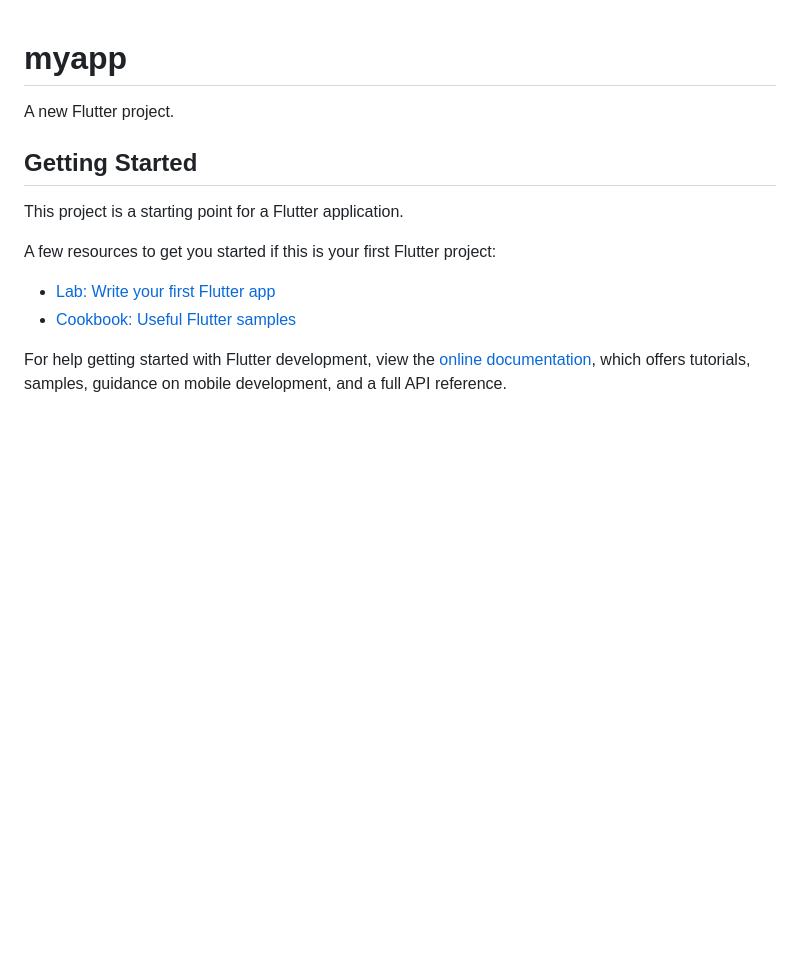
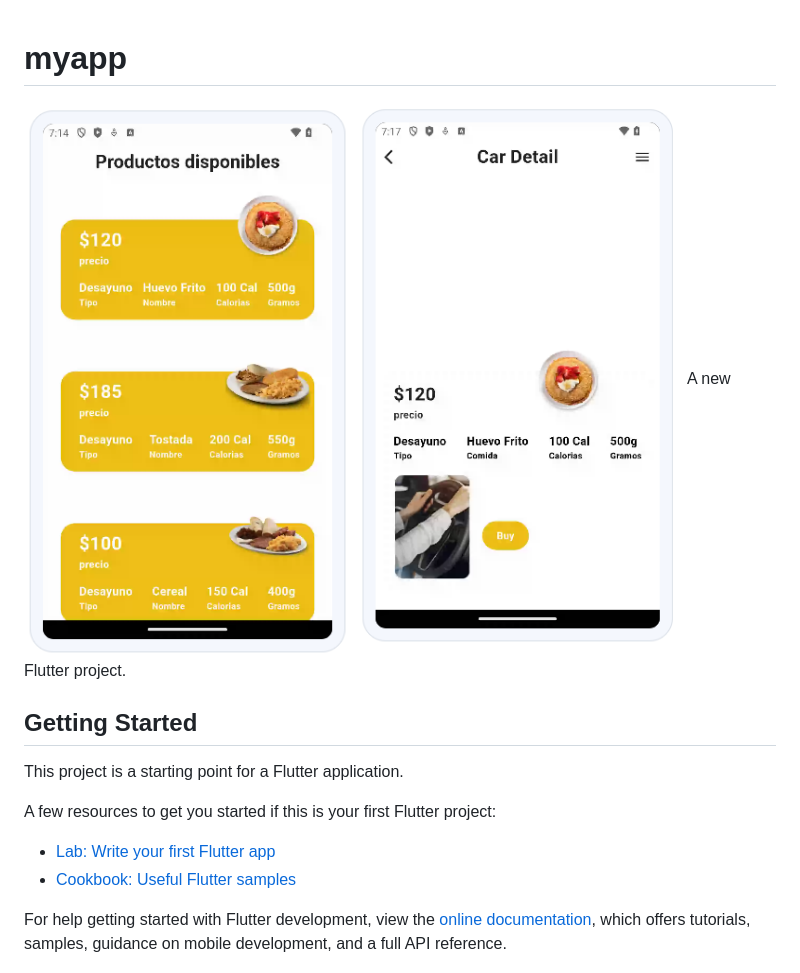
Before and after one commit to floresstd/UIII_act2, a Markdown page: README.md, the part around the change. Drawn GitHub-style; pictures changed too: image-1.png (added), image.png (added); blank space fills up the shorter version.

Commit message:
dsgfre

```diff
--- a/README.md
+++ b/README.md
@@ -1,5 +1,6 @@
 # myapp
-
+![alt text](image.png)
+![alt text](image-1.png)
 A new Flutter project.
 
 ## Getting Started
```
